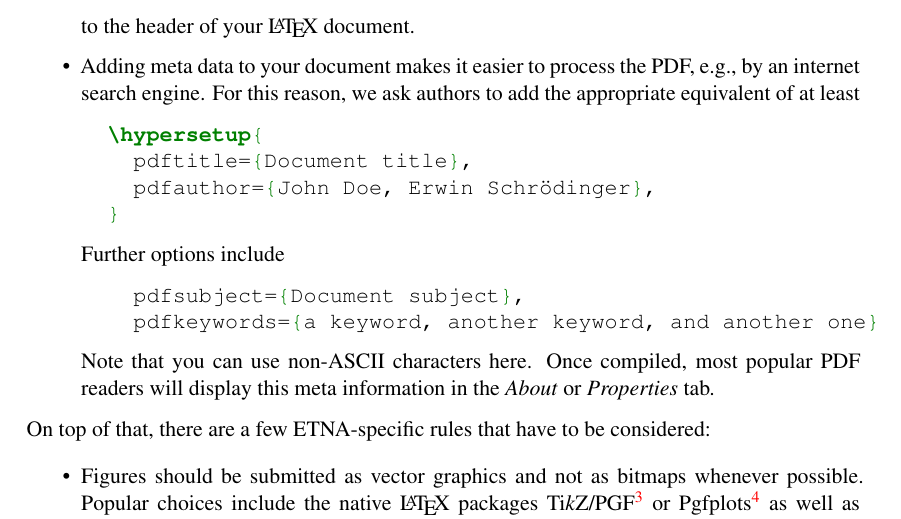
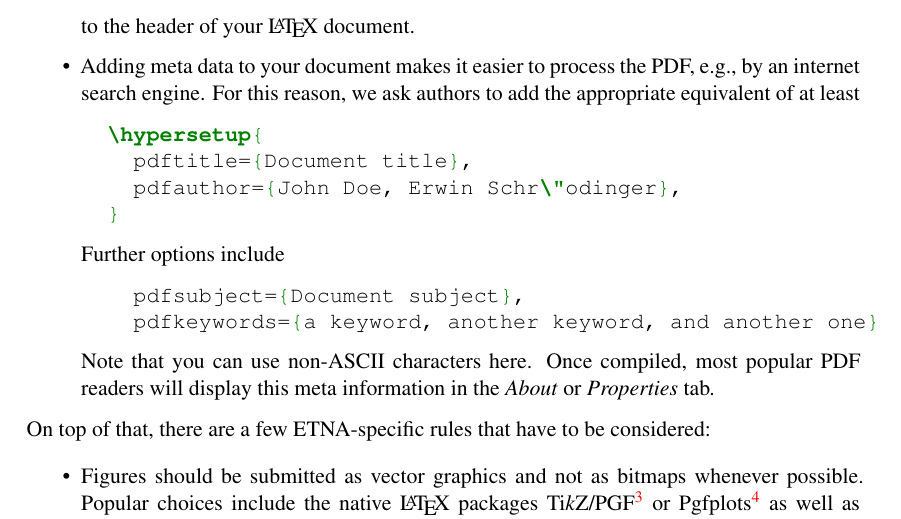
Before and after one commit to etna-journal/etna-latex-class, a LaTeX document (doc/guidelines.tex): part of page 2 of 5, cut so that both start at the same text. Compiled offline with XeLaTeX.

Commit message:
latex syntax for hypersetup

```diff
--- a/doc/guidelines.tex
+++ b/doc/guidelines.tex
@@ -103,7 +103,7 @@ following two tools.
   \begin{minted}{latex}
   \hypersetup{
     pdftitle={Document title},
-    pdfauthor={John Doe, Erwin Schrödinger},
+    pdfauthor={John Doe, Erwin Schr\"odinger},
   }
   \end{minted}
   Further options include
```
